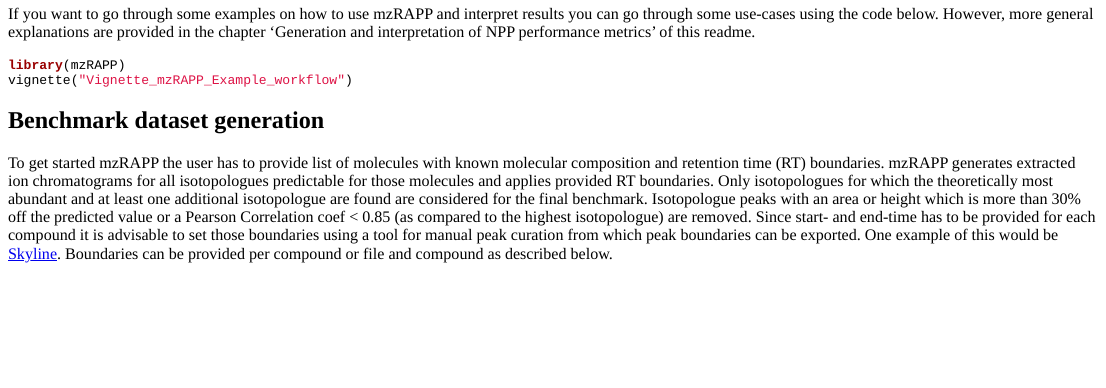
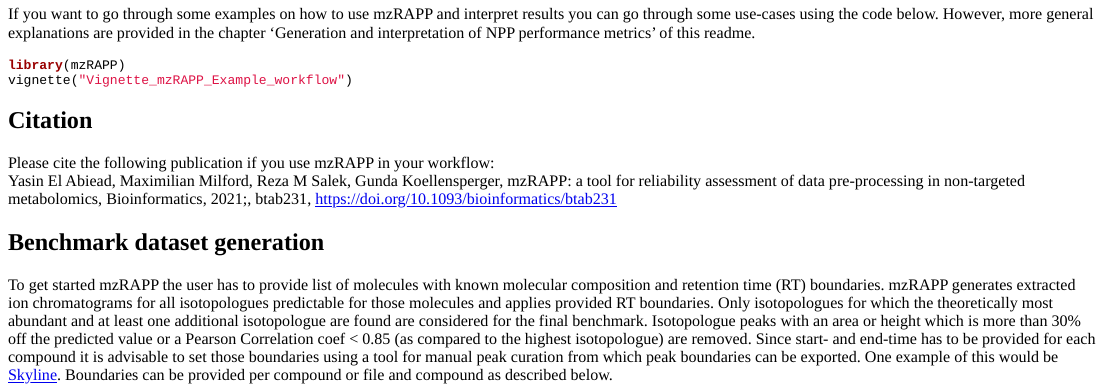
Before and after one commit to YasinEl/mzRAPP, an R Markdown document (README.Rmd): the page in a window 1100 px wide, from 1150 px down before the commit and from 1170 px down after it, so that both start at the same text. The pictures show the output file inst/md/README.html that the author committed with the source, opened offline.

Commit message:
added citation

````diff
--- a/README.Rmd
+++ b/README.Rmd
@@ -59,6 +59,11 @@ If you want to go through some examples on how to use mzRAPP and interpret resul
 library(mzRAPP)
 vignette("Vignette_mzRAPP_Example_workflow")
 ```
+
+## Citation
+
+Please cite the following publication if you use mzRAPP in your workflow:<br>
+Yasin El Abiead, Maximilian Milford, Reza M Salek, Gunda Koellensperger, mzRAPP: a tool for reliability assessment of data pre-processing in non-targeted metabolomics, Bioinformatics, 2021;, btab231, https://doi.org/10.1093/bioinformatics/btab231
 
 <span id="sBM_readme"> </span>
 
--- a/inst/md/README.Rmd
+++ b/inst/md/README.Rmd
@@ -59,6 +59,10 @@ library(mzRAPP)
 vignette("Vignette_mzRAPP_Example_workflow")
 ```
 
+## Citation
+
+Please cite the following publication if you use mzRAPP in your workflow:<br>
+Yasin El Abiead, Maximilian Milford, Reza M Salek, Gunda Koellensperger, mzRAPP: a tool for reliability assessment of data pre-processing in non-targeted metabolomics, Bioinformatics, 2021;, btab231, https://doi.org/10.1093/bioinformatics/btab231
 <span id="sBM_readme"> </span>
 
 ## Benchmark dataset generation
````
Also changed, not shown: README.md, inst/md/README.html, 1 other file.
